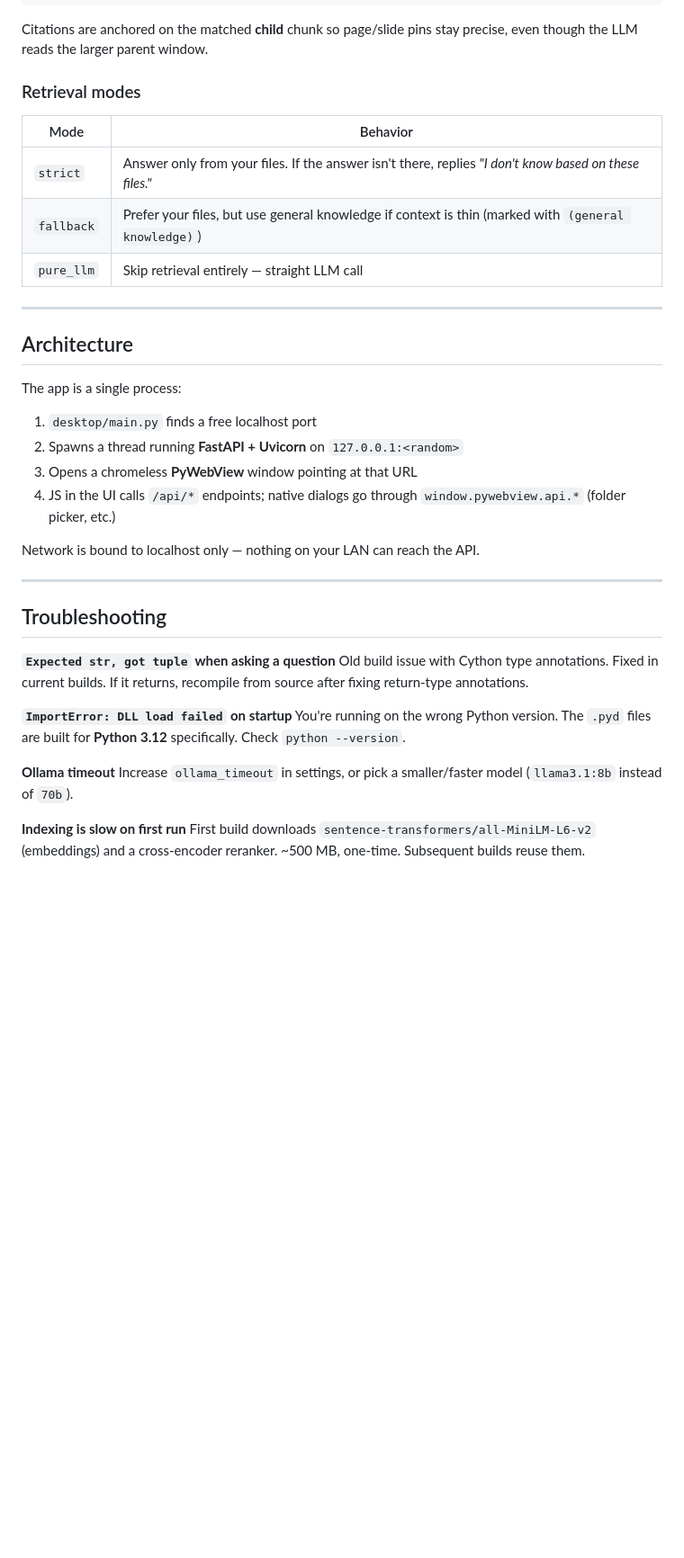
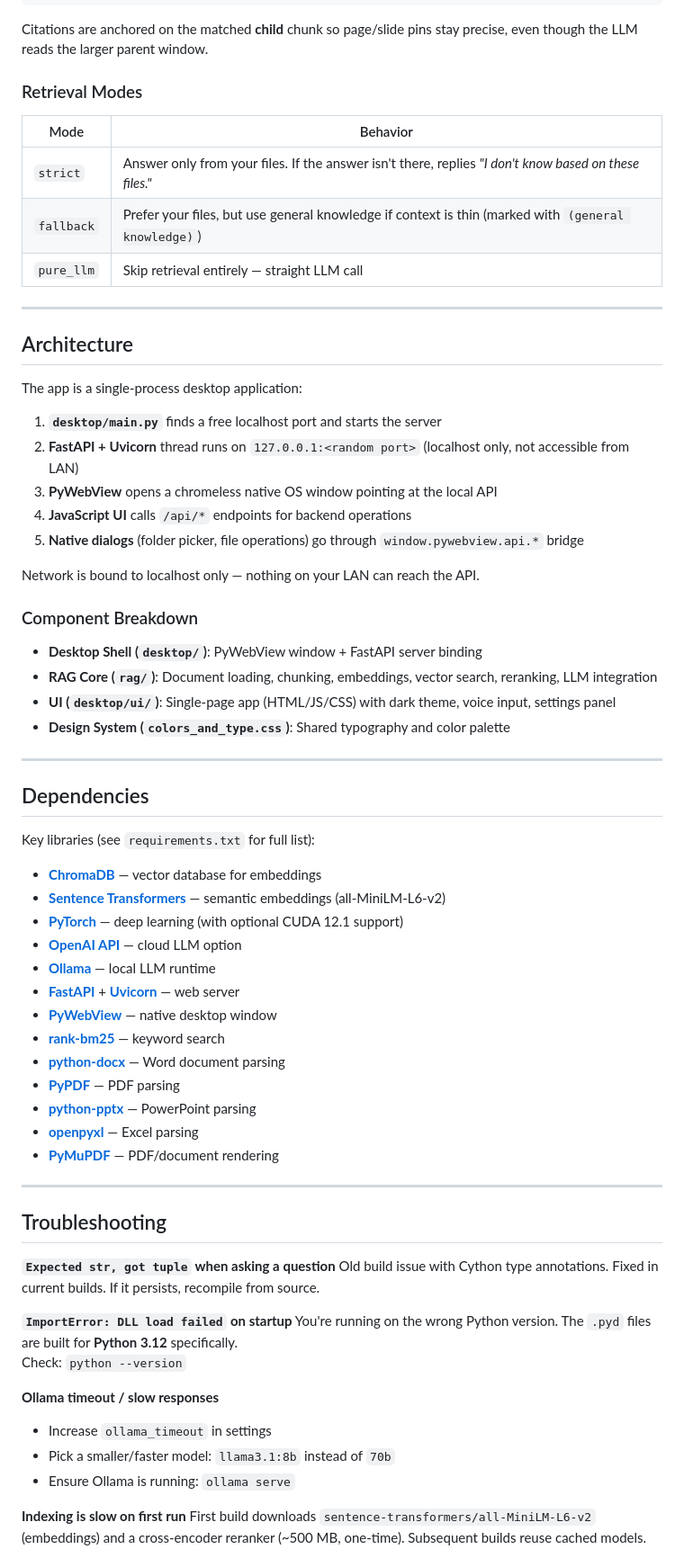
Before and after one commit to nipunanisha/LOCAL-RAG-TOOL, a Markdown page: README.md, the part around one of its changes. Shown at 90% size. Rendered like a GitHub page; blank space fills up the shorter version.

Commit message:
Update README with comprehensive documentation based on repo structure

```diff
--- a/README.md
+++ b/README.md
@@ -152,7 +159,7 @@ question
 
 Citations are anchored on the matched **child** chunk so page/slide pins stay precise, even though the LLM reads the larger parent window.
 
-### Retrieval modes
+### Retrieval Modes
 
 | Mode | Behavior |
 |---|---|
@@ -164,29 +171,60 @@ Citations are anchored on the matched **child** chunk so page/slide pins stay pr
 
 ## Architecture
 
-The app is a single process:
+The app is a single-process desktop application:
 
-1. `desktop/main.py` finds a free localhost port
-2. Spawns a thread running **FastAPI + Uvicorn** on `127.0.0.1:<random>`
-3. Opens a chromeless **PyWebView** window pointing at that URL
-4. JS in the UI calls `/api/*` endpoints; native dialogs go through `window.pywebview.api.*` (folder picker, etc.)
+1. **`desktop/main.py`** finds a free localhost port and starts the server
+2. **FastAPI + Uvicorn** thread runs on `127.0.0.1:<random port>` (localhost only, not accessible from LAN)
+3. **PyWebView** opens a chromeless native OS window pointing at the local API
+4. **JavaScript UI** calls `/api/*` endpoints for backend operations
+5. **Native dialogs** (folder picker, file operations) go through `window.pywebview.api.*` bridge
 
 Network is bound to localhost only — nothing on your LAN can reach the API.
+
+### Component Breakdown
+
+- **Desktop Shell (`desktop/`)**: PyWebView window + FastAPI server binding
+- **RAG Core (`rag/`)**: Document loading, chunking, embeddings, vector search, reranking, LLM integration
+- **UI (`desktop/ui/`)**: Single-page app (HTML/JS/CSS) with dark theme, voice input, settings panel
+- **Design System (`colors_and_type.css`)**: Shared typography and color palette
+
+---
+
+## Dependencies
+
+Key libraries (see `requirements.txt` for full list):
+
+- **[ChromaDB](https://www.trychroma.com/)** — vector database for embeddings
+- **[Sentence Transformers](https://www.sbert.net/)** — semantic embeddings (all-MiniLM-L6-v2)
+- **[PyTorch](https://pytorch.org/)** — deep learning (with optional CUDA 12.1 support)
+- **[OpenAI API](https://openai.com/api/)** — cloud LLM option
+- **[Ollama](https://ollama.ai)** — local LLM runtime
+- **[FastAPI](https://fastapi.tiangolo.com/)** + **[Uvicorn](https://www.uvicorn.org/)** — web server
+- **[PyWebView](https://pywebview.flowrl.com/)** — native desktop window
+- **[rank-bm25](https://github.com/dorianbrown/rank_bm25)** — keyword search
+- **[python-docx](https://python-docx.readthedocs.io/)** — Word document parsing
+- **[PyPDF](https://github.com/py-pdf/pypdf)** — PDF parsing
+- **[python-pptx](https://python-pptx.readthedocs.io/)** — PowerPoint parsing
+- **[openpyxl](https://openpyxl.readthedocs.io/)** — Excel parsing
+- **[PyMuPDF](https://pymupdf.readthedocs.io/)** — PDF/document rendering
 
 ---
 
 ## Troubleshooting
 
 **`Expected str, got tuple` when asking a question**
-Old build issue with Cython type annotations. Fixed in current builds. If it returns, recompile from source after fixing return-type annotations.
+Old build issue with Cython type annotations. Fixed in current builds. If it persists, recompile from source.
 
 **`ImportError: DLL load failed` on startup**
-You're running on the wrong Python version. The `.pyd` files are built for **Python 3.12** specifically. Check `python --version`.
+You're running on the wrong Python version. The `.pyd` files are built for **Python 3.12** specifically.
+Check: `python --version`
 
-**Ollama timeout**
-Increase `ollama_timeout` in settings, or pick a smaller/faster model (`llama3.1:8b` instead of `70b`).
+**Ollama timeout / slow responses**
+- Increase `ollama_timeout` in settings
+- Pick a smaller/faster model: `llama3.1:8b` instead of `70b`
+- Ensure Ollama is running: `ollama serve`
 
 **Indexing is slow on first run**
-First build downloads `sentence-transformers/all-MiniLM-L6-v2` (embeddings) and a cross-encoder reranker. ~500 MB, one-time. Subsequent builds reuse them.
+First build downloads `sentence-transformers/all-MiniLM-L6-v2` (embeddings) and a cross-encoder reranker (~500 MB, one-time). Subsequent builds reuse cached models.
 
 **No GPU detected**
```
Also changed, not shown: other parts of README.md (+81 -29 lines).
